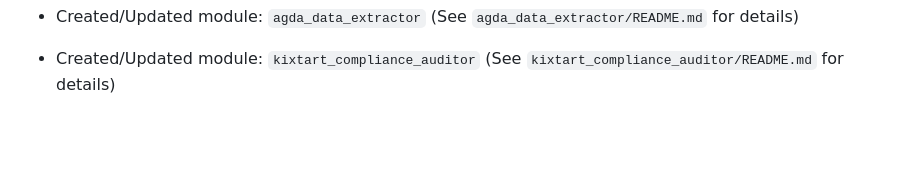
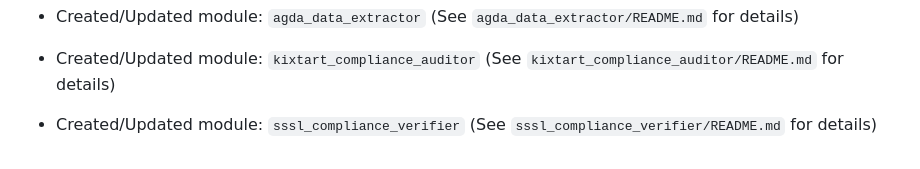
Before and after one commit to rachelsaputri/autoai, a Markdown page: README.md, the part around the change. Drawn GitHub-style; blank space fills up the shorter version.

```diff
--- a/README.md
+++ b/README.md
@@ -468,3 +468,5 @@
 - Created/Updated module: `agda_data_extractor` (See `agda_data_extractor/README.md` for details)
 
 - Created/Updated module: `kixtart_compliance_auditor` (See `kixtart_compliance_auditor/README.md` for details)
+
+- Created/Updated module: `sssl_compliance_verifier` (See `sssl_compliance_verifier/README.md` for details)
```
Also changed, not shown: sssl_compliance_verifier/README.md (added, +15 -0 lines).
